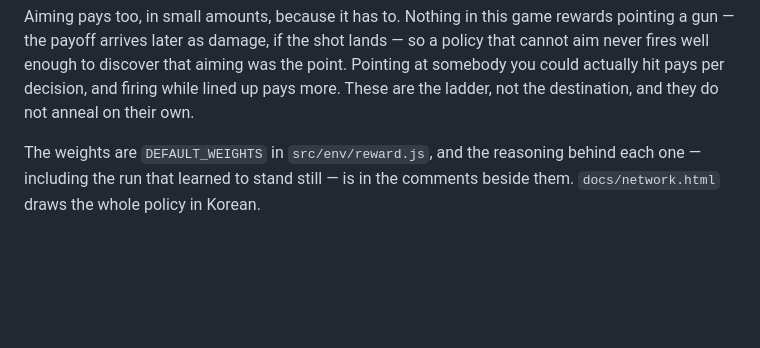
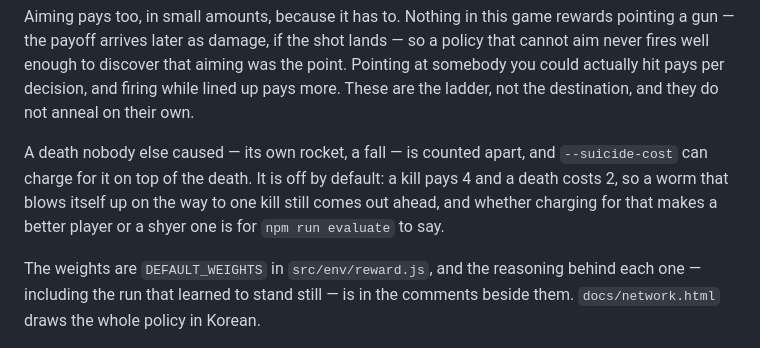
Before and after one commit to dongho-jung/my-second-ai-wormy, a Markdown page: README.md, the part around the change. GitHub-like rendering; blank space fills up the shorter version.

Commit message:
docs: the suicide cost in the README

```diff
--- a/README.md
+++ b/README.md
@@ -164,6 +164,12 @@ so a policy that cannot aim never fires well enough to discover that aiming was
 the point. Pointing at somebody you could actually hit pays per decision, and
 firing while lined up pays more. These are the ladder, not the destination, and
 they do not anneal on their own.
+
+A death nobody else caused — its own rocket, a fall — is counted apart, and
+`--suicide-cost` can charge for it on top of the death. It is off by default:
+a kill pays 4 and a death costs 2, so a worm that blows itself up on the way to
+one kill still comes out ahead, and whether charging for that makes a better
+player or a shyer one is for `npm run evaluate` to say.
 
 The weights are `DEFAULT_WEIGHTS` in `src/env/reward.js`, and the reasoning
 behind each one — including the run that learned to stand still — is in the
```
